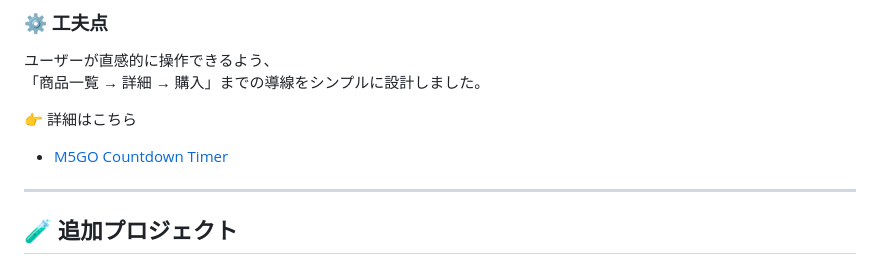
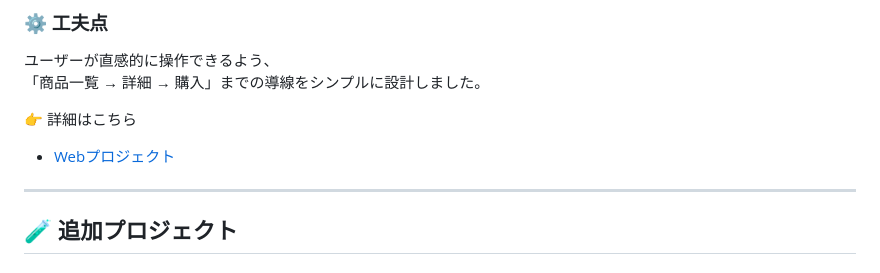
Before and after one commit to RiciyLIN/game-dev-portfolio, a Markdown page: README.md, the part around the change. Drawn GitHub-style.

Commit message:
Update project link in README

```diff
--- a/README.md
+++ b/README.md
@@ -96,7 +96,7 @@ PHPとMySQLを用いて、花のオンラインショップを開発しました
 「商品一覧 → 詳細 → 購入」までの導線をシンプルに設計しました。
 
 👉 詳細はこちら
-- [M5GO Countdown Timer](./FlowerShopECSite)
+- [Webプロジェクト](./FlowerShopECSite)
 ---
 
 ## 🧪 追加プロジェクト
```
